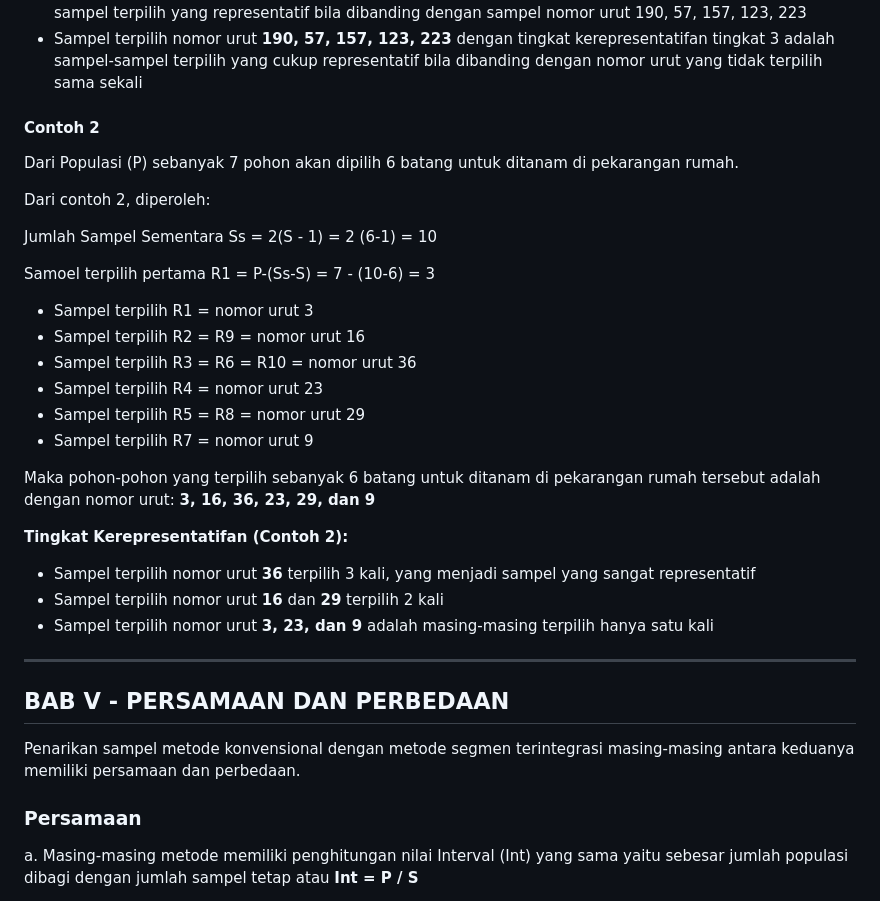
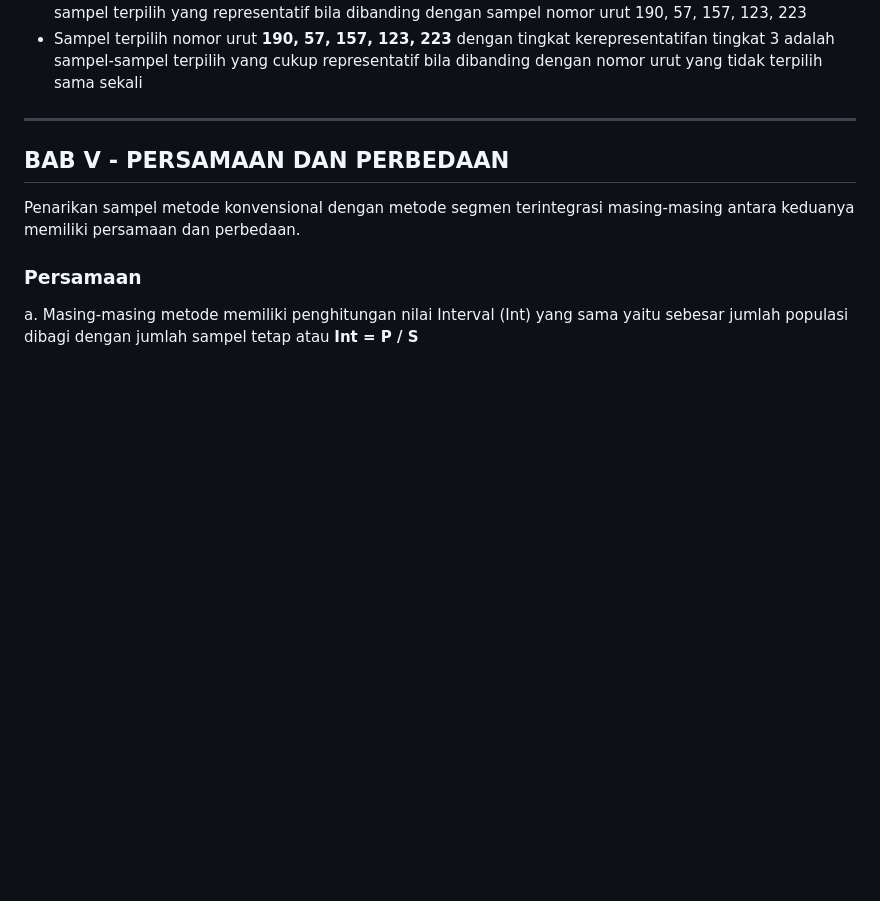
Before and after one commit to SRPakpahanSST/Teknik-Penarikan-Sampel-Metode-Segmen-Terpadu, a Markdown page: dokumentasi.md, the part around the change. GitHub-like rendering; blank space fills up the shorter version.

```diff
--- a/dokumentasi.md
+++ b/dokumentasi.md
@@ -347,33 +347,7 @@ Maka orang-orang yang terpilih sebanyak 12 orang untuk mengikuti perlombaan bala
 - Sampel terpilih nomor urut **23, 90, 357, 257** dengan tingkat kerepresentatifan tingkat 2 adalah sampel-sampel terpilih yang representatif bila dibanding dengan sampel nomor urut 190, 57, 157, 123, 223
 - Sampel terpilih nomor urut **190, 57, 157, 123, 223** dengan tingkat kerepresentatifan tingkat 3 adalah sampel-sampel terpilih yang cukup representatif bila dibanding dengan nomor urut yang tidak terpilih sama sekali
 
-#### Contoh 2
-
-Dari Populasi (P) sebanyak 7 pohon akan dipilih 6 batang untuk ditanam di pekarangan rumah.
-
-Dari contoh 2, diperoleh:
-
-Jumlah Sampel Sementara
-Ss = 2(S - 1) = 2 (6-1) = 10
-
-Samoel terpilih pertama
-R1 = P-(Ss-S) = 7 - (10-6) = 3
-
-- Sampel terpilih R1 = nomor urut 3
-- Sampel terpilih R2 = R9 = nomor urut 16
-- Sampel terpilih R3 = R6 = R10 = nomor urut 36
-- Sampel terpilih R4 = nomor urut 23
-- Sampel terpilih R5 = R8 = nomor urut 29
-- Sampel terpilih R7 = nomor urut 9
-
-Maka pohon-pohon yang terpilih sebanyak 6 batang untuk ditanam di pekarangan rumah tersebut adalah dengan nomor urut: **3, 16, 36, 23, 29, dan 9**
-
-**Tingkat Kerepresentatifan (Contoh 2):**
-
-- Sampel terpilih nomor urut **36** terpilih 3 kali, yang menjadi sampel yang sangat representatif
-- Sampel terpilih nomor urut **16** dan **29** terpilih 2 kali
-- Sampel terpilih nomor urut **3, 23, dan 9** adalah masing-masing terpilih hanya satu kali
-
+####
 ---
 
 ## BAB V - PERSAMAAN DAN PERBEDAAN
```
